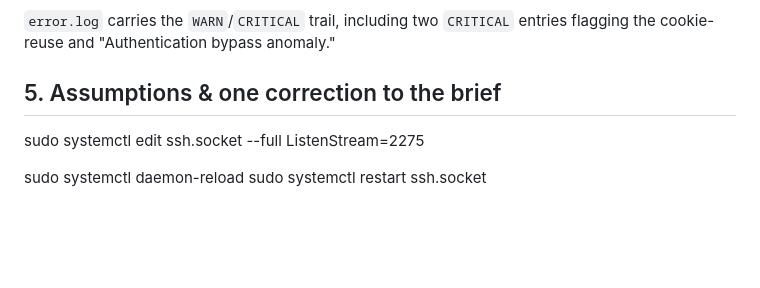
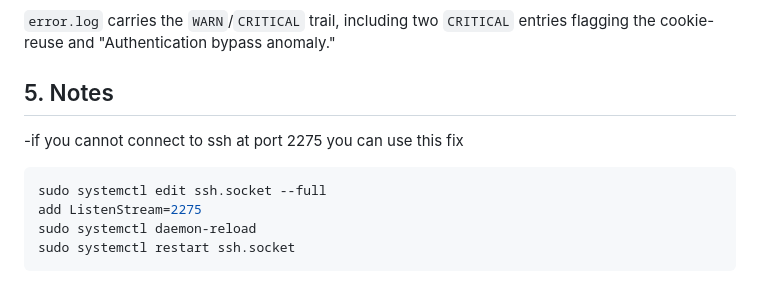
Before and after one commit to VincentL12/Hack-Lab, a Markdown page: README.md, the part around the change. Rendered like a GitHub page; blank space fills up the shorter version.

Commit message:
updated guide

````diff
--- a/README.md
+++ b/README.md
@@ -111,10 +111,13 @@ Reading `access.log`, you can reconstruct:
 `error.log` carries the `WARN`/`CRITICAL` trail, including two `CRITICAL`
 entries flagging the cookie-reuse and "Authentication bypass anomaly."
 
-## 5. Assumptions & one correction to the brief
+## 5. Notes
 
+-if you cannot connect to ssh at port 2275 you can use this fix
+
+```bash
 sudo systemctl edit ssh.socket --full
-ListenStream=2275
-
+add ListenStream=2275
 sudo systemctl daemon-reload
 sudo systemctl restart ssh.socket
+```
````
